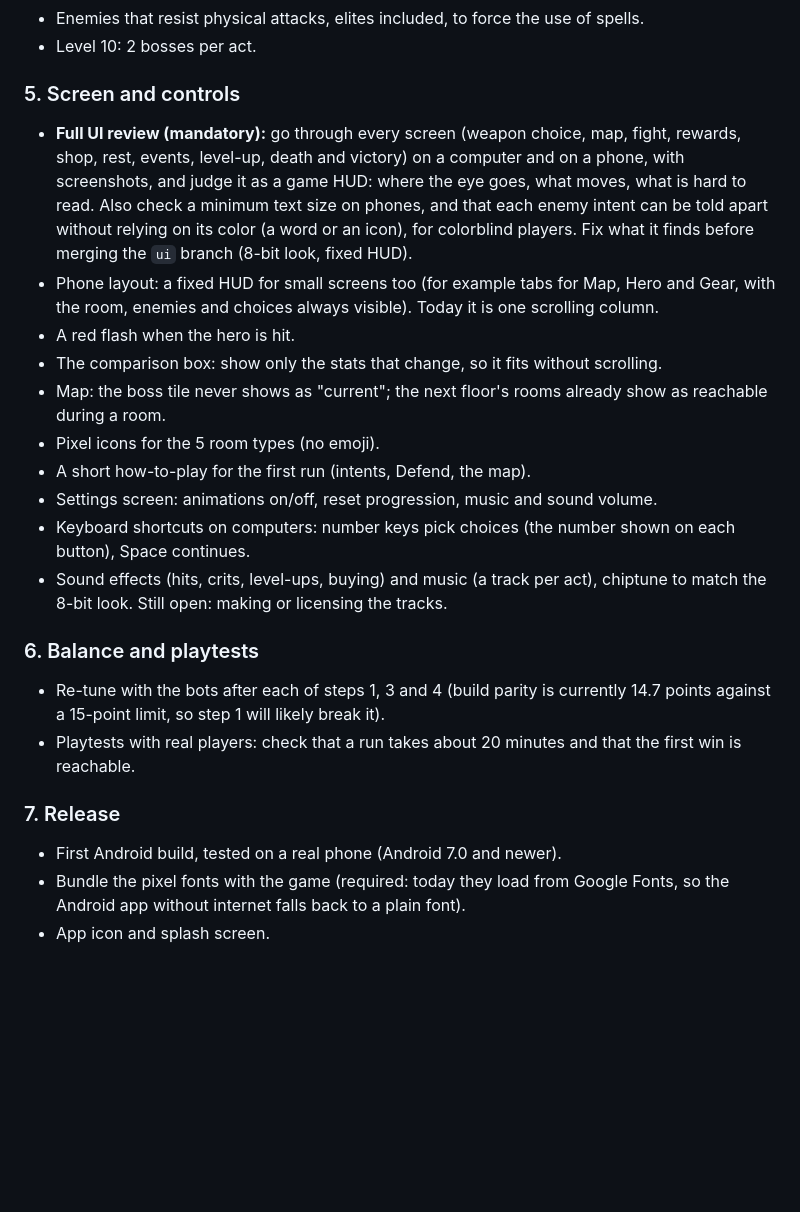
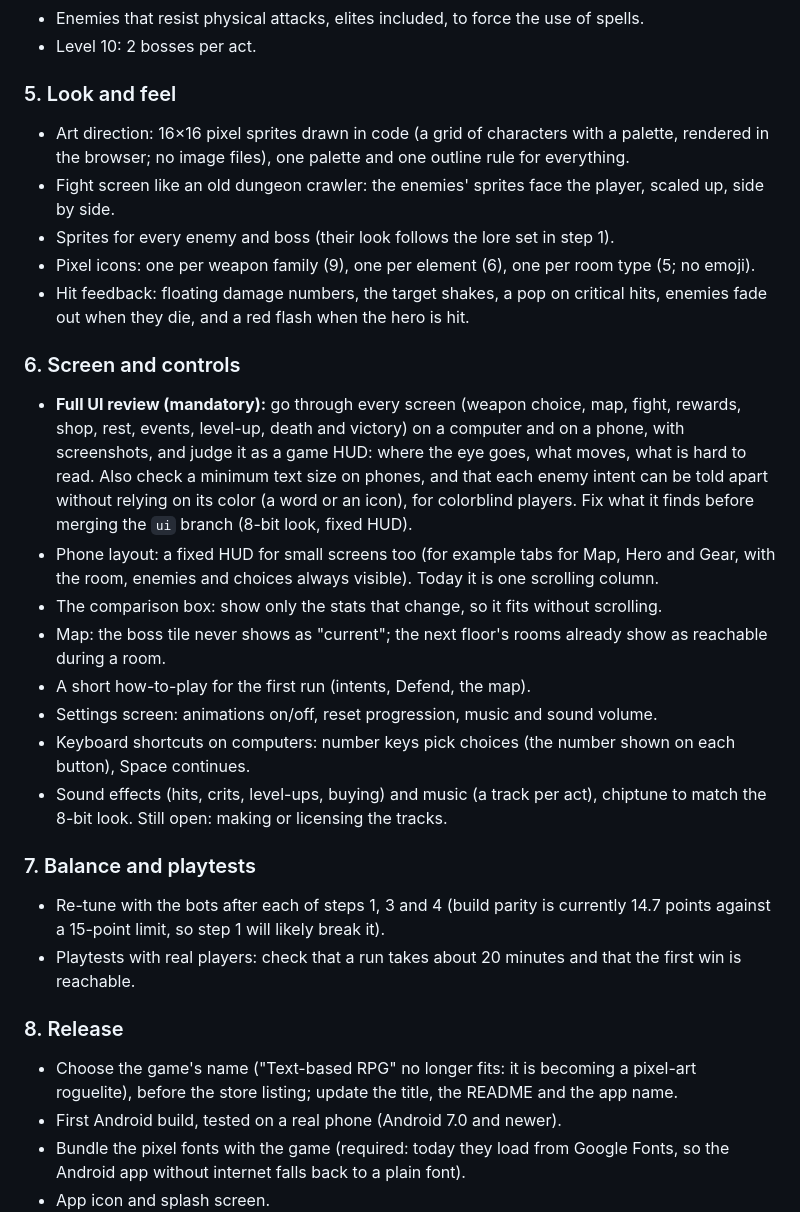
Before and after one commit to ThomasLyy/Text-based-RPG, a Markdown page: README.md, the part around the change. Rendered like a GitHub page; blank space fills up the shorter version.

Commit message:
README roadmap: new step 5 Look and feel (16x16 sprites for enemies and bosses, dungeon-crawler fight screen, weapon/element/room icons, hit feedback); choosing the game's name in release

```diff
--- a/README.md
+++ b/README.md
@@ -73,26 +73,33 @@ Everything left before the game is complete, in the agreed order.
 * Enemies that resist physical attacks, elites included, to force the use of spells.
 * Level 10: 2 bosses per act.
 
-### 5. Screen and controls
+### 5. Look and feel
+
+* Art direction: 16×16 pixel sprites drawn in code (a grid of characters with a palette, rendered in the browser; no image files), one palette and one outline rule for everything.
+* Fight screen like an old dungeon crawler: the enemies' sprites face the player, scaled up, side by side.
+* Sprites for every enemy and boss (their look follows the lore set in step 1).
+* Pixel icons: one per weapon family (9), one per element (6), one per room type (5; no emoji).
+* Hit feedback: floating damage numbers, the target shakes, a pop on critical hits, enemies fade out when they die, and a red flash when the hero is hit.
+
+### 6. Screen and controls
 
 * **Full UI review (mandatory):** go through every screen (weapon choice, map, fight, rewards, shop, rest, events, level-up, death and victory) on a computer and on a phone, with screenshots, and judge it as a game HUD: where the eye goes, what moves, what is hard to read. Also check a minimum text size on phones, and that each enemy intent can be told apart without relying on its color (a word or an icon), for colorblind players. Fix what it finds before merging the `ui` branch (8-bit look, fixed HUD).
 * Phone layout: a fixed HUD for small screens too (for example tabs for Map, Hero and Gear, with the room, enemies and choices always visible). Today it is one scrolling column.
-* A red flash when the hero is hit.
 * The comparison box: show only the stats that change, so it fits without scrolling.
 * Map: the boss tile never shows as "current"; the next floor's rooms already show as reachable during a room.
-* Pixel icons for the 5 room types (no emoji).
 * A short how-to-play for the first run (intents, Defend, the map).
 * Settings screen: animations on/off, reset progression, music and sound volume.
 * Keyboard shortcuts on computers: number keys pick choices (the number shown on each button), Space continues.
 * Sound effects (hits, crits, level-ups, buying) and music (a track per act), chiptune to match the 8-bit look. Still open: making or licensing the tracks.
 
-### 6. Balance and playtests
+### 7. Balance and playtests
 
 * Re-tune with the bots after each of steps 1, 3 and 4 (build parity is currently 14.7 points against a 15-point limit, so step 1 will likely break it).
 * Playtests with real players: check that a run takes about 20 minutes and that the first win is reachable.
 
-### 7. Release
+### 8. Release
 
+* Choose the game's name ("Text-based RPG" no longer fits: it is becoming a pixel-art roguelite), before the store listing; update the title, the README and the app name.
 * First Android build, tested on a real phone (Android 7.0 and newer).
 * Bundle the pixel fonts with the game (required: today they load from Google Fonts, so the Android app without internet falls back to a plain font).
 * App icon and splash screen.
```
